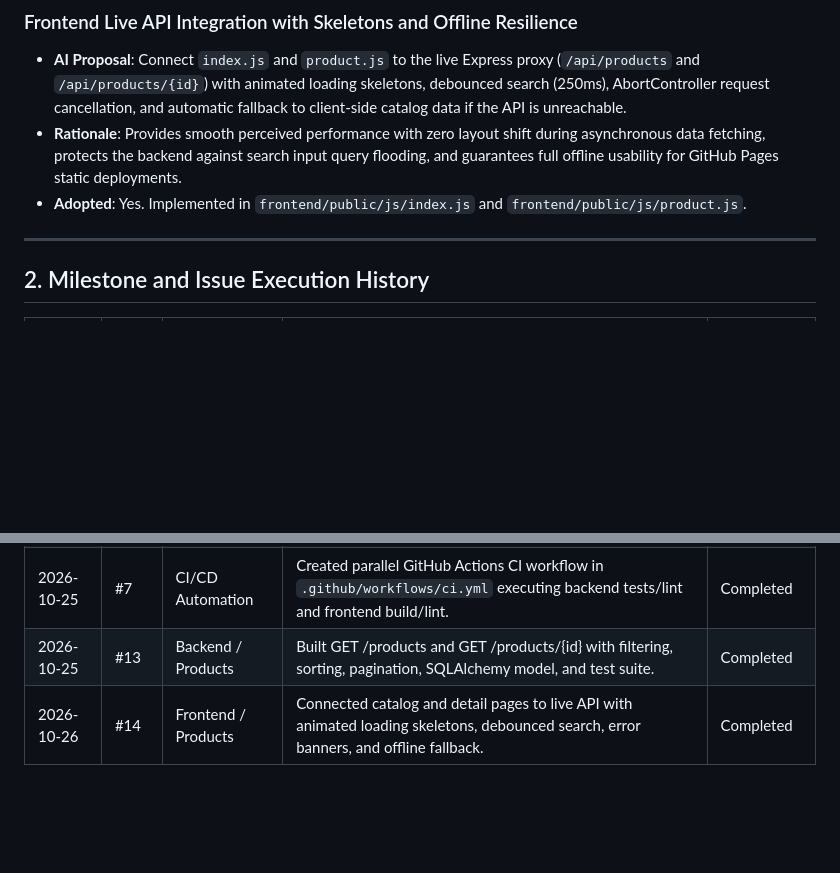
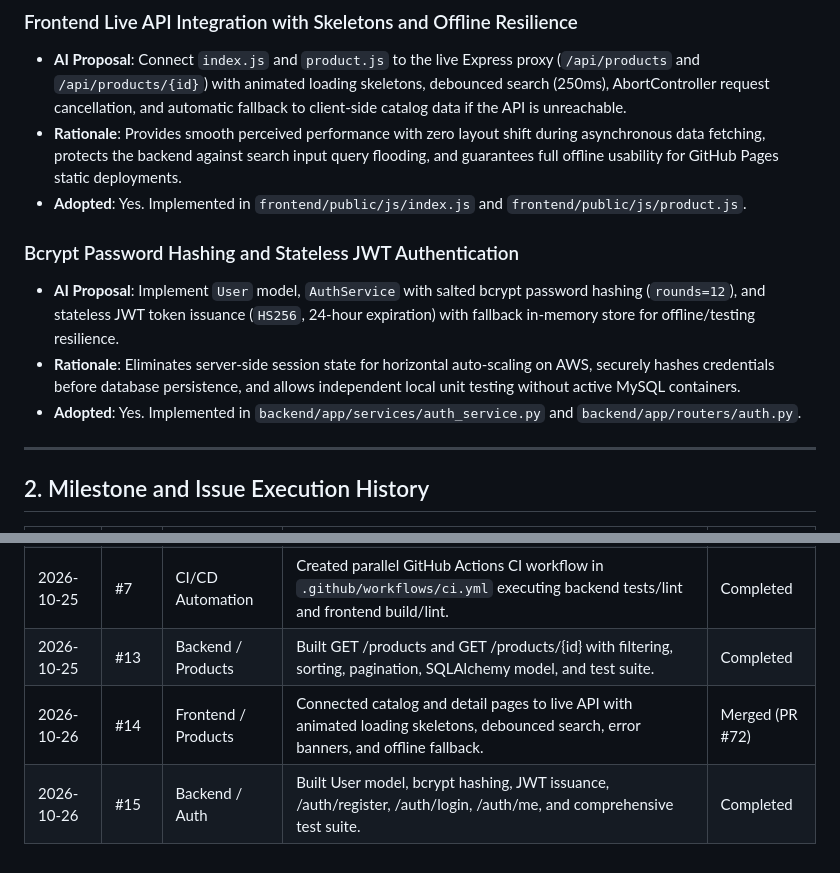
Before and after one commit to IIT-Patna-Projects/advanced-cloud-computing, a Markdown page: AI.md, 2 parts joined by grey strips. Rendered like a GitHub page; blank space fills up the shorter version.

Commit message:
docs: record authentication architecture and proposal in ai log

```diff
--- a/AI.md
+++ b/AI.md
@@ -61,6 +61,11 @@ This document records all AI architectural proposals, design recommendations, an
 - **Rationale**: Provides smooth perceived performance with zero layout shift during asynchronous data fetching, protects the backend against search input query flooding, and guarantees full offline usability for GitHub Pages static deployments.
 - **Adopted**: Yes. Implemented in `frontend/public/js/index.js` and `frontend/public/js/product.js`.
 
+### Bcrypt Password Hashing and Stateless JWT Authentication
+- **AI Proposal**: Implement `User` model, `AuthService` with salted bcrypt password hashing (`rounds=12`), and stateless JWT token issuance (`HS256`, 24-hour expiration) with fallback in-memory store for offline/testing resilience.
+- **Rationale**: Eliminates server-side session state for horizontal auto-scaling on AWS, securely hashes credentials before database persistence, and allows independent local unit testing without active MySQL containers.
+- **Adopted**: Yes. Implemented in `backend/app/services/auth_service.py` and `backend/app/routers/auth.py`.
+
 ---
 
 ## 2. Milestone and Issue Execution History
@@ -73,4 +78,5 @@ This document records all AI architectural proposals, design recommendations, an
 | 2026-10-25 | #6 | Architecture / Docs | Drafted comprehensive REST API contract in `docs/API.md` with standardized error schemas, catalog pagination, cart lifecycle, and ACID checkout row-locking. | Merged (PR #63) |
 | 2026-10-25 | #7 | CI/CD Automation | Created parallel GitHub Actions CI workflow in `.github/workflows/ci.yml` executing backend tests/lint and frontend build/lint. | Completed |
 | 2026-10-25 | #13 | Backend / Products | Built GET /products and GET /products/{id} with filtering, sorting, pagination, SQLAlchemy model, and test suite. | Completed |
-| 2026-10-26 | #14 | Frontend / Products | Connected catalog and detail pages to live API with animated loading skeletons, debounced search, error banners, and offline fallback. | Completed |
+| 2026-10-26 | #14 | Frontend / Products | Connected catalog and detail pages to live API with animated loading skeletons, debounced search, error banners, and offline fallback. | Merged (PR #72) |
+| 2026-10-26 | #15 | Backend / Auth | Built User model, bcrypt hashing, JWT issuance, /auth/register, /auth/login, /auth/me, and comprehensive test suite. | Completed |
```
